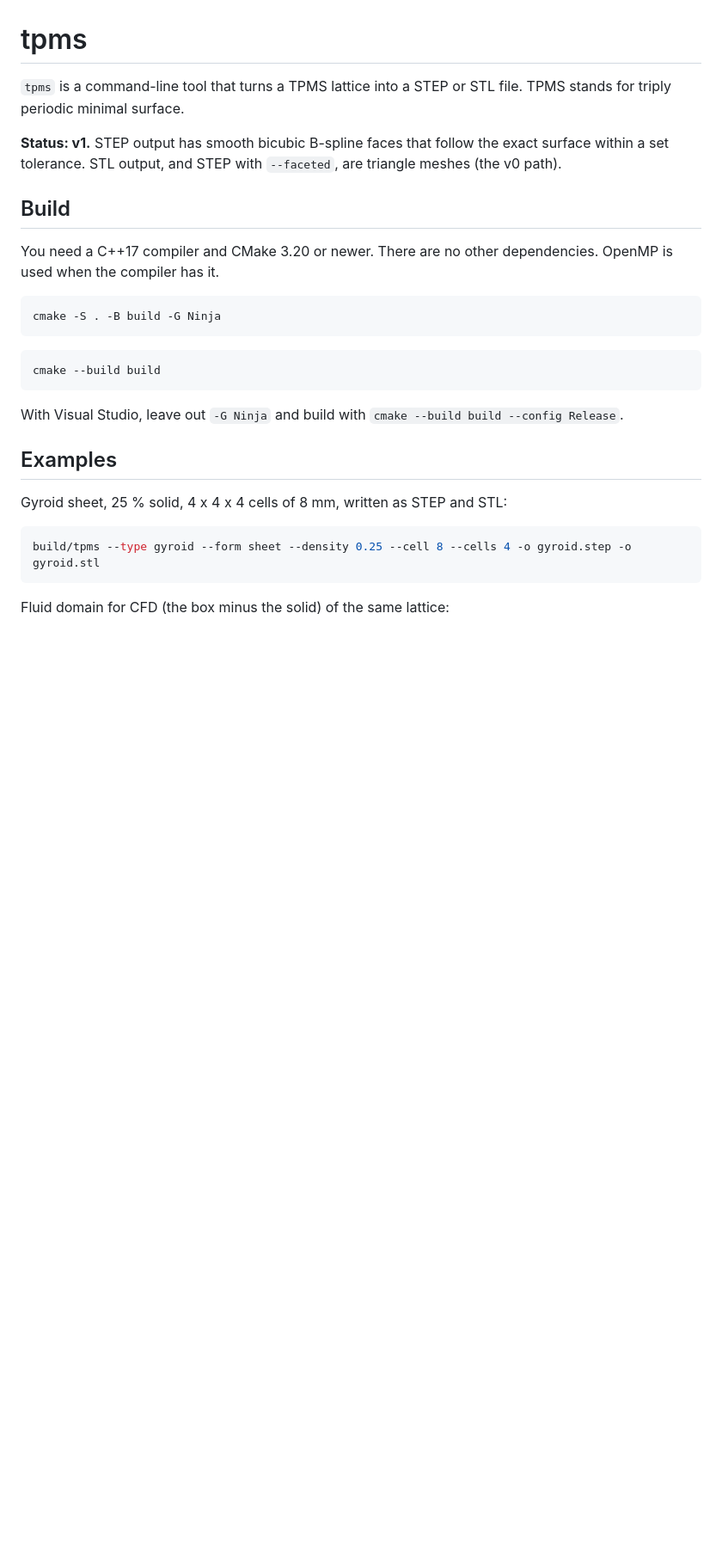
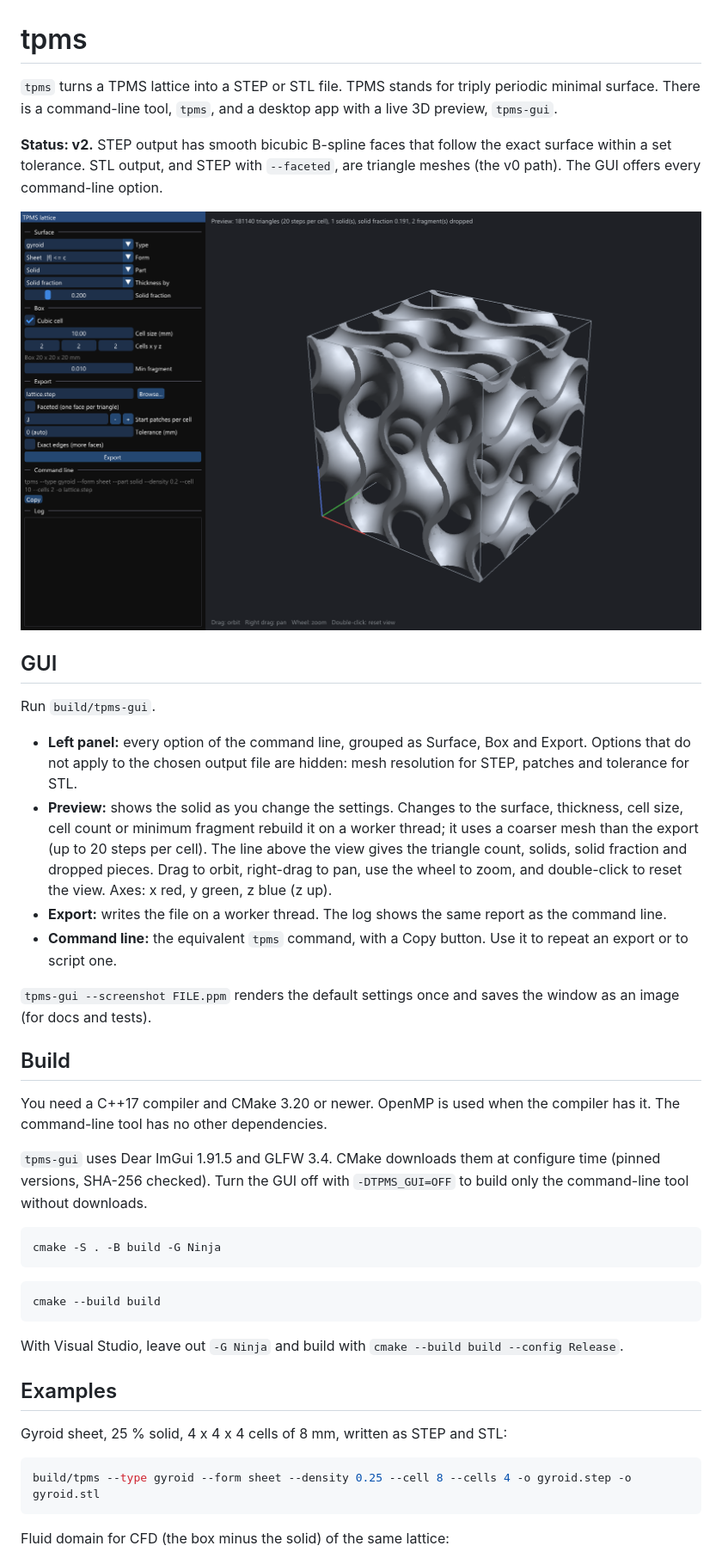
Before and after one commit to luisvl99/TPMS-Forge, a Markdown page: README.md, the part around one of its changes. Shown at 86% size. Drawn GitHub-style; pictures changed too: docs/gui.png (added); blank space fills up the shorter version.

````diff
--- a/README.md
+++ b/README.md
@@ -1,12 +1,27 @@
 # tpms
 
-`tpms` is a command-line tool that turns a TPMS lattice into a STEP or STL file. TPMS stands for triply periodic minimal surface.
+`tpms` turns a TPMS lattice into a STEP or STL file. TPMS stands for triply periodic minimal surface. There is a command-line tool, `tpms`, and a desktop app with a live 3D preview, `tpms-gui`.
 
-**Status: v1.** STEP output has smooth bicubic B-spline faces that follow the exact surface within a set tolerance. STL output, and STEP with `--faceted`, are triangle meshes (the v0 path).
+**Status: v2.** STEP output has smooth bicubic B-spline faces that follow the exact surface within a set tolerance. STL output, and STEP with `--faceted`, are triangle meshes (the v0 path). The GUI offers every command-line option.
+
+![tpms-gui](docs/gui.png)
+
+## GUI
+
+Run `build/tpms-gui`.
+
+- **Left panel:** every option of the command line, grouped as Surface, Box and Export. Options that do not apply to the chosen output file are hidden: mesh resolution for STEP, patches and tolerance for STL.
+- **Preview:** shows the solid as you change the settings. Changes to the surface, thickness, cell size, cell count or minimum fragment rebuild it on a worker thread; it uses a coarser mesh than the export (up to 20 steps per cell). The line above the view gives the triangle count, solids, solid fraction and dropped pieces. Drag to orbit, right-drag to pan, use the wheel to zoom, and double-click to reset the view. Axes: x red, y green, z blue (z up).
+- **Export:** writes the file on a worker thread. The log shows the same report as the command line.
+- **Command line:** the equivalent `tpms` command, with a Copy button. Use it to repeat an export or to script one.
+
+`tpms-gui --screenshot FILE.ppm` renders the default settings once and saves the window as an image (for docs and tests).
 
 ## Build
 
-You need a C++17 compiler and CMake 3.20 or newer. There are no other dependencies. OpenMP is used when the compiler has it.
+You need a C++17 compiler and CMake 3.20 or newer. OpenMP is used when the compiler has it. The command-line tool has no other dependencies.
+
+`tpms-gui` uses Dear ImGui 1.91.5 and GLFW 3.4. CMake downloads them at configure time (pinned versions, SHA-256 checked). Turn the GUI off with `-DTPMS_GUI=OFF` to build only the command-line tool without downloads.
 
 ```bash
 cmake -S . -B build -G Ninja
````
Also changed, not shown: other parts of README.md (+2 -1 lines), 5 other files.
